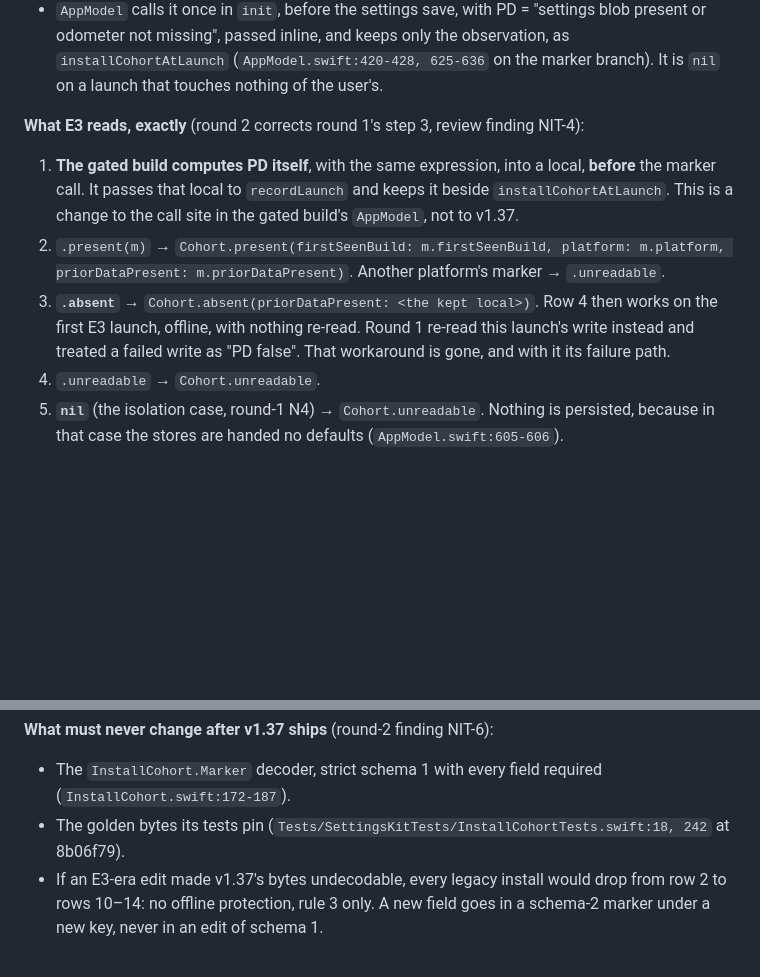
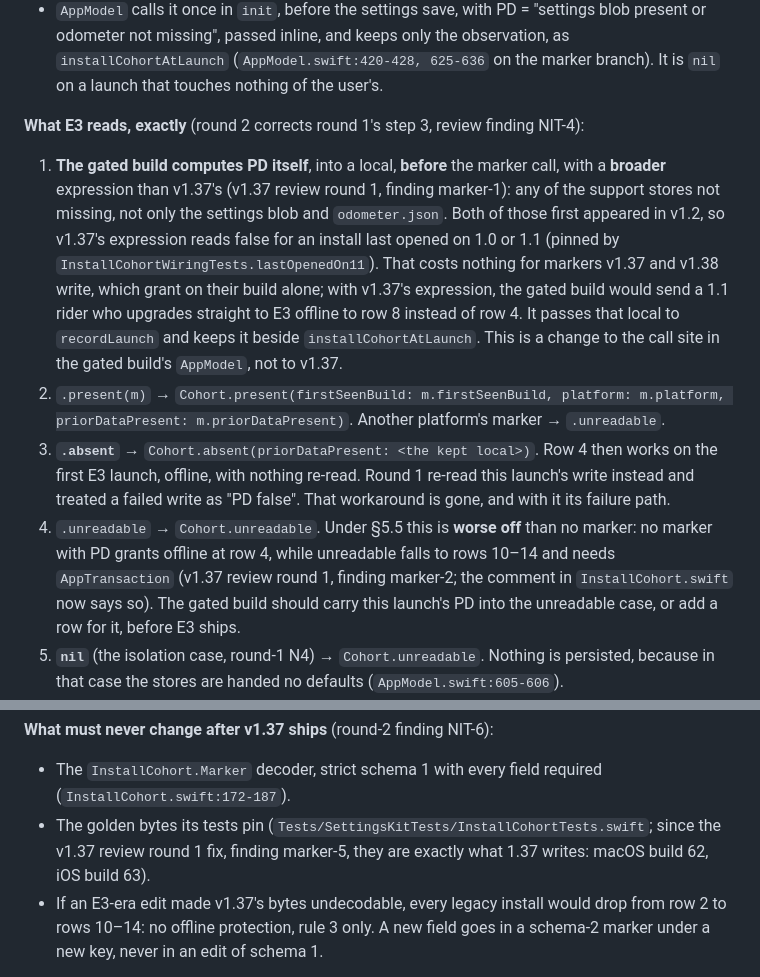
Before and after one commit to JasonYeYuhe/nihongo-ride-app, a Markdown page: docs/DESIGN-E3-SAMPLER.md, 2 parts joined by grey strips. Rendered like a GitHub page; blank space fills up the shorter version.

Commit message:
docs(design): DESIGN-E3-SAMPLER §5.9 takes the v1.37 review's marker findings — E3 computes prior data with a broader expression than v1.37's (marker-1), an unreadable marker is worse off than none and E3 must carry PD into it (marker-2), and the pinned golden bytes are now exactly 1.37's builds (marker-5)
Co-Authored-By: Claude Opus 5.5 <noreply@anthropic.com>

```diff
--- a/docs/DESIGN-E3-SAMPLER.md
+++ b/docs/DESIGN-E3-SAMPLER.md
@@ -357,10 +357,10 @@ The marker is on `feat/v137-install-cohort` in `v137-marker`, at 56a2ebc and the
 * `AppModel` calls it once in `init`, before the settings save, with PD = "settings blob present or odometer not missing", passed inline, and keeps only the observation, as `installCohortAtLaunch` (`AppModel.swift:420-428, 625-636` on the marker branch). It is `nil` on a launch that touches nothing of the user's.
 
 **What E3 reads, exactly** (round 2 corrects round 1's step 3, review finding NIT-4):
-1. **The gated build computes PD itself**, with the same expression, into a local, **before** the marker call. It passes that local to `recordLaunch` and keeps it beside `installCohortAtLaunch`. This is a change to the call site in the gated build's `AppModel`, not to v1.37.
+1. **The gated build computes PD itself**, into a local, **before** the marker call, with a **broader** expression than v1.37's (v1.37 review round 1, finding marker-1): any of the support stores not missing, not only the settings blob and `odometer.json`. Both of those first appeared in v1.2, so v1.37's expression reads false for an install last opened on 1.0 or 1.1 (pinned by `InstallCohortWiringTests.lastOpenedOn11`). That costs nothing for markers v1.37 and v1.38 write, which grant on their build alone; with v1.37's expression, the gated build would send a 1.1 rider who upgrades straight to E3 offline to row 8 instead of row 4. It passes that local to `recordLaunch` and keeps it beside `installCohortAtLaunch`. This is a change to the call site in the gated build's `AppModel`, not to v1.37.
 2. `.present(m)` → `Cohort.present(firstSeenBuild: m.firstSeenBuild, platform: m.platform, priorDataPresent: m.priorDataPresent)`. Another platform's marker → `.unreadable`.
 3. **`.absent`** → `Cohort.absent(priorDataPresent: <the kept local>)`. Row 4 then works on the first E3 launch, offline, with nothing re-read. Round 1 re-read this launch's write instead and treated a failed write as "PD false". That workaround is gone, and with it its failure path.
-4. `.unreadable` → `Cohort.unreadable`.
+4. `.unreadable` → `Cohort.unreadable`. Under §5.5 this is **worse off** than no marker: no marker with PD grants offline at row 4, while unreadable falls to rows 10–14 and needs `AppTransaction` (v1.37 review round 1, finding marker-2; the comment in `InstallCohort.swift` now says so). The gated build should carry this launch's PD into the unreadable case, or add a row for it, before E3 ships.
 5. **`nil`** (the isolation case, round-1 N4) → `Cohort.unreadable`. Nothing is persisted, because in that case the stores are handed no defaults (`AppModel.swift:605-606`).
 6. E3's decision runs in `init` after the marker step. **The marker call and every grant write sit behind one predicate**: row 0a's "stores readable" (round-2 finding MINOR-2). A source scan pins both the order and the shared predicate.
 
@@ -370,7 +370,7 @@ The marker is on `feat/v137-install-cohort` in `v137-marker`, at 56a2ebc and the
 
 **What must never change after v1.37 ships** (round-2 finding NIT-6):
 * The `InstallCohort.Marker` decoder, strict schema 1 with every field required (`InstallCohort.swift:172-187`).
-* The golden bytes its tests pin (`Tests/SettingsKitTests/InstallCohortTests.swift:18, 242` at 8b06f79).
+* The golden bytes its tests pin (`Tests/SettingsKitTests/InstallCohortTests.swift`; since the v1.37 review round 1 fix, finding marker-5, they are exactly what 1.37 writes: macOS build 62, iOS build 63).
 * If an E3-era edit made v1.37's bytes undecodable, every legacy install would drop from row 2 to rows 10–14: no offline protection, rule 3 only. A new field goes in a schema-2 marker under a new key, never in an edit of schema 1.
 
 **Hardening applied by the orchestrator at `v137-marker` 8b06f79** (round-2 finding NIT-5, which the review called optional). Recorded here as read, not done by this document:
```
